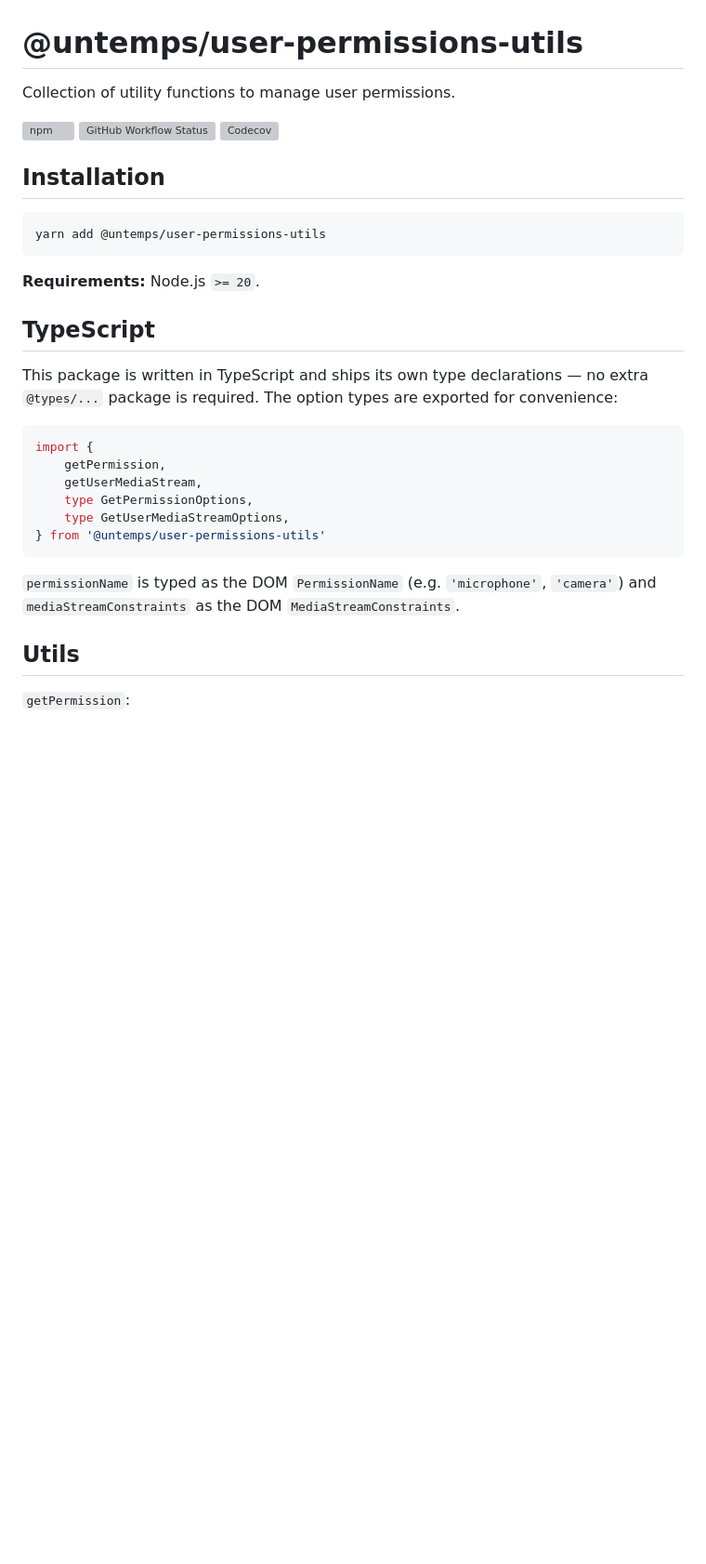
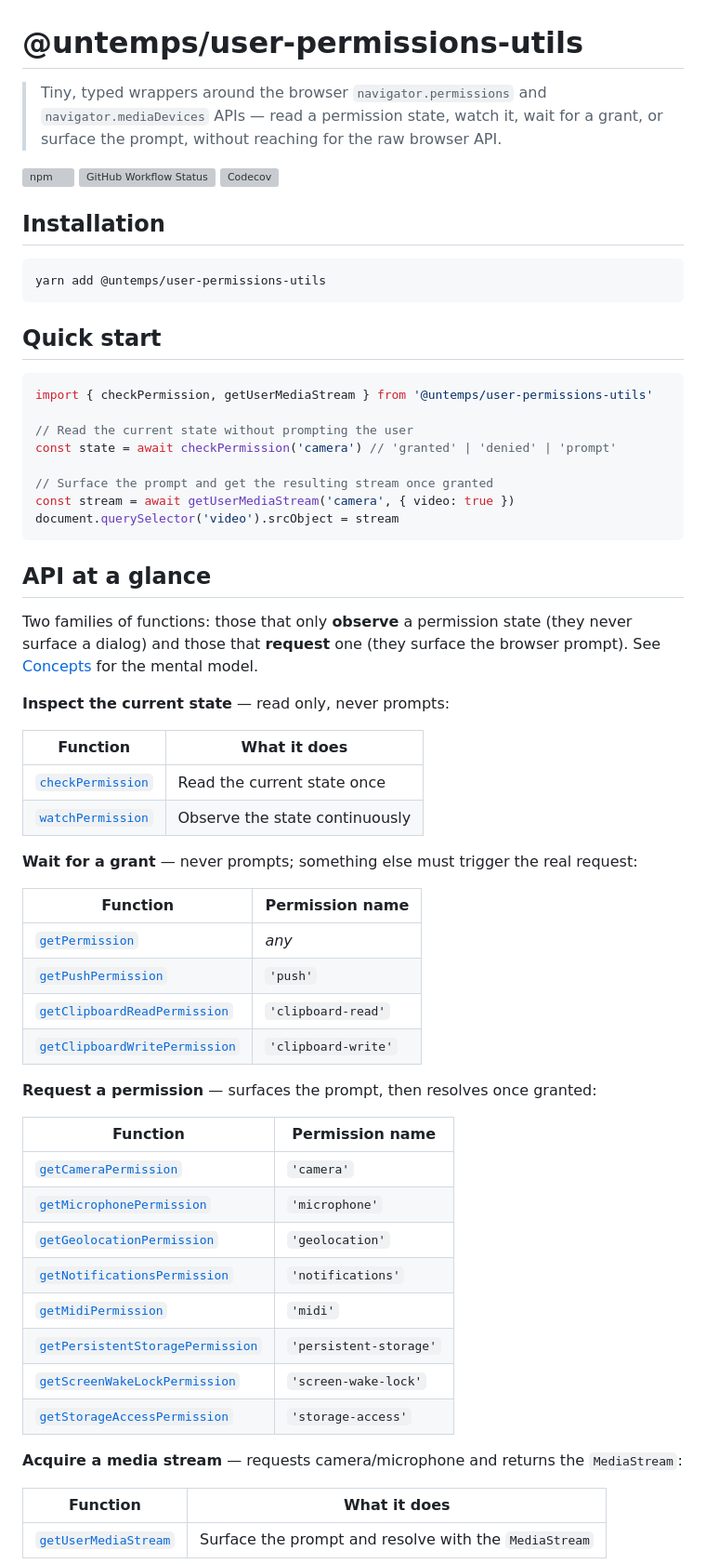
Before and after one commit to untemps/user-permissions-utils, a Markdown page: README.md, the part around one of its changes. Shown at 93% size. Drawn GitHub-style; blank space fills up the shorter version; grey boxes are pictures that could not be loaded.

Commit message:
docs: Restructure the README around concepts and a task-oriented API reference (#176)

````diff
--- a/README.md
+++ b/README.md
@@ -1,6 +1,6 @@
 # @untemps/user-permissions-utils
 
-Collection of utility functions to manage user permissions.
+> Tiny, typed wrappers around the browser `navigator.permissions` and `navigator.mediaDevices` APIs — read a permission state, watch it, wait for a grant, or surface the prompt, without reaching for the raw browser API.
 
 ![npm](https://img.shields.io/npm/v/@untemps/user-permissions-utils?style=for-the-badge)
 [![GitHub Workflow Status](https://img.shields.io/github/actions/workflow/status/untemps/user-permissions-utils/publish.yml?style=for-the-badge)](https://github.com/untemps/user-permissions-utils/actions)
@@ -12,23 +12,55 @@ Collection of utility functions to manage user permissions.
 yarn add @untemps/user-permissions-utils
 ```
 
-**Requirements:** Node.js `>= 20`.
+## Quick start
 
-## TypeScript
+```javascript
+import { checkPermission, getUserMediaStream } from '@untemps/user-permissions-utils'
 
-This package is written in TypeScript and ships its own type declarations — no extra `@types/...` package is required. The option types are exported for convenience:
+// Read the current state without prompting the user
+const state = await checkPermission('camera') // 'granted' | 'denied' | 'prompt'
 
-```typescript
-import {
-	getPermission,
-	getUserMediaStream,
-	type GetPermissionOptions,
-	type GetUserMediaStreamOptions,
-} from '@untemps/user-permissions-utils'
+// Surface the prompt and get the resulting stream once granted
+const stream = await getUserMediaStream('camera', { video: true })
+document.querySelector('video').srcObject = stream
 ```
 
-`permissionName` is typed as the DOM `PermissionName` (e.g. `'microphone'`, `'camera'`) and `mediaStreamConstraints` as the DOM `MediaStreamConstraints`.
+## API at a glance
 
-## Utils
+Two families of functions: those that only **observe** a permission state (they never surface a dialog) and those that **request** one (they surface the browser prompt). See [Concepts](#concepts) for the mental model.
 
-`getPermission`:
+**Inspect the current state** — read only, never prompts:
+
+| Function                              | What it does                   |
+| ------------------------------------- | ------------------------------ |
+| [`checkPermission`](#checkpermission) | Read the current state once    |
+| [`watchPermission`](#watchpermission) | Observe the state continuously |
+
+**Wait for a grant** — never prompts; something else must trigger the real request:
+
+| Function                                                          | Permission name     |
+| ----------------------------------------------------------------- | ------------------- |
+| [`getPermission`](#getpermission)                                 | _any_               |
+| [`getPushPermission`](#passive-getters-push--clipboard)           | `'push'`            |
+| [`getClipboardReadPermission`](#passive-getters-push--clipboard)  | `'clipboard-read'`  |
+| [`getClipboardWritePermission`](#passive-getters-push--clipboard) | `'clipboard-write'` |
+
+**Request a permission** — surfaces the prompt, then resolves once granted:
+
+| Function                                            | Permission name        |
+| --------------------------------------------------- | ---------------------- |
+| [`getCameraPermission`](#active-getters)            | `'camera'`             |
+| [`getMicrophonePermission`](#active-getters)        | `'microphone'`         |
+| [`getGeolocationPermission`](#active-getters)       | `'geolocation'`        |
+| [`getNotificationsPermission`](#active-getters)     | `'notifications'`      |
+| [`getMidiPermission`](#active-getters)              | `'midi'`               |
+| [`getPersistentStoragePermission`](#active-getters) | `'persistent-storage'` |
+| [`getScreenWakeLockPermission`](#active-getters)    | `'screen-wake-lock'`   |
+| [`getStorageAccessPermission`](#active-getters)     | `'storage-access'`     |
+
+**Acquire a media stream** — requests camera/microphone and returns the `MediaStream`:
+
+| Function                                    | What it does                                          |
+| ------------------------------------------- | ----------------------------------------------------- |
+| [`getUserMediaStream`](#getusermediastream) | Surface the prompt and resolve with the `MediaStream` |
+
````
Also changed, not shown: other parts of README.md (+181 -167 lines).
